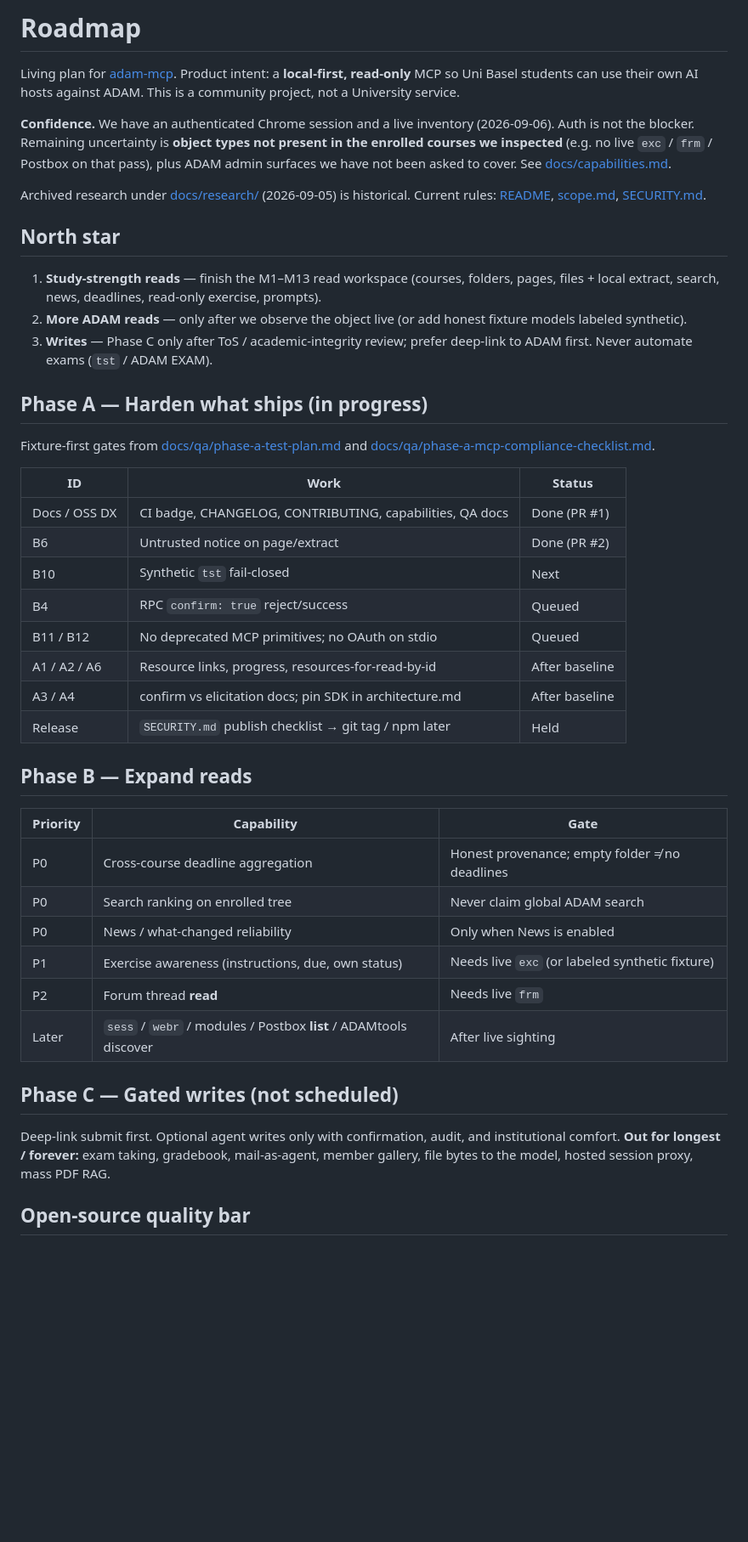
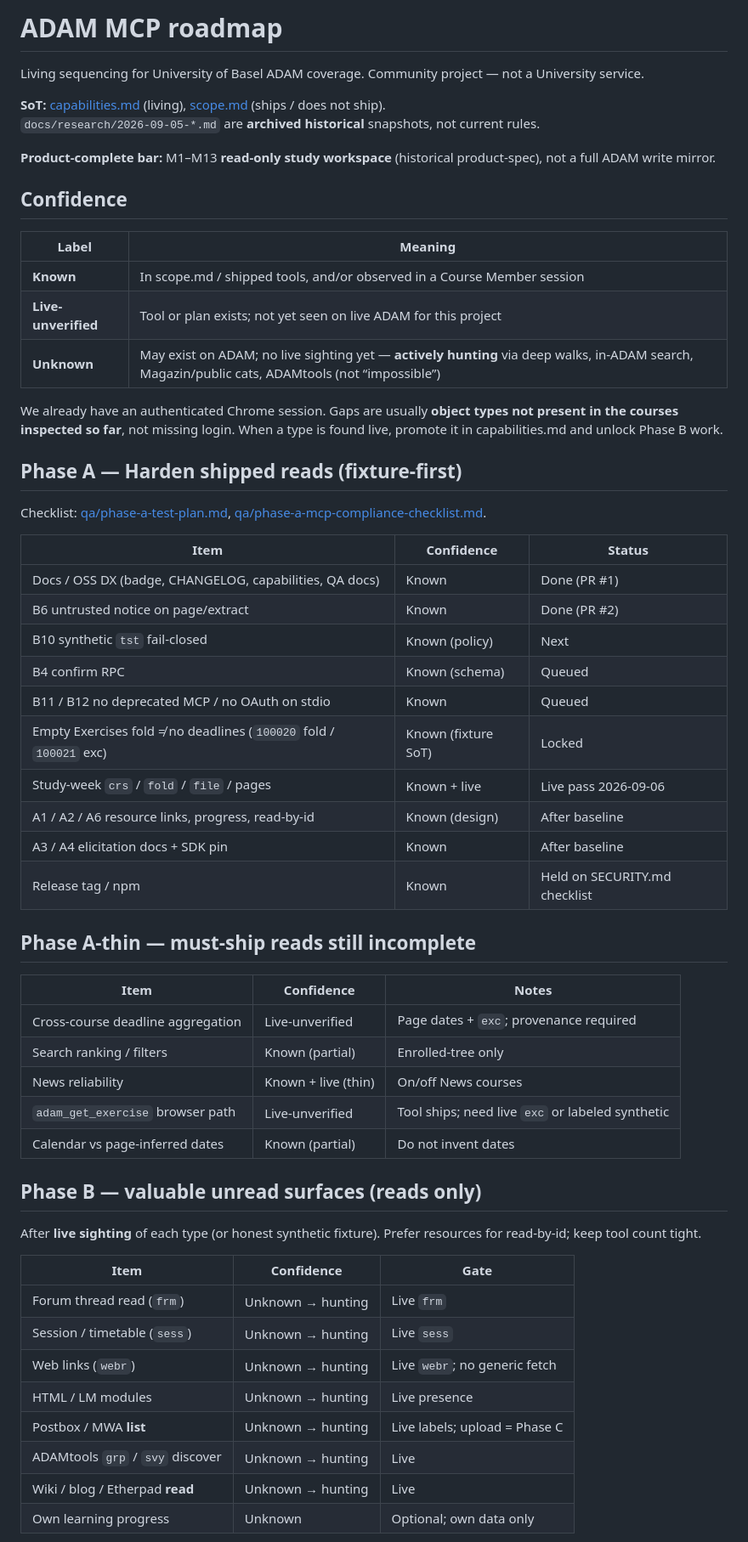
Before and after one commit to Arudchayan/adam-mcp, a Markdown page: docs/ROADMAP.md, the part around one of its changes. Shown at 85% size. Rendered like a GitHub page; blank space fills up the shorter version.

Commit message:
docs: merge Domain ROADMAP draft; hunting not impossible

```diff
--- a/docs/ROADMAP.md
+++ b/docs/ROADMAP.md
@@ -1,46 +1,61 @@
-# Roadmap
+# ADAM MCP roadmap
 
-Living plan for [adam-mcp](https://github.com/Arudchayan/adam-mcp). Product intent: a **local-first, read-only** MCP so Uni Basel students can use their own AI hosts against ADAM. This is a community project, not a University service.
+Living sequencing for University of Basel ADAM coverage. Community project — not a University service.
 
-**Confidence.** We have an authenticated Chrome session and a live inventory (2026-09-06). Auth is not the blocker. Remaining uncertainty is **object types not present in the enrolled courses we inspected** (e.g. no live `exc` / `frm` / Postbox on that pass), plus ADAM admin surfaces we have not been asked to cover. See [docs/capabilities.md](capabilities.md).
+**SoT:** [capabilities.md](capabilities.md) (living), [scope.md](scope.md) (ships / does not ship).
+`docs/research/2026-09-05-*.md` are **archived historical** snapshots, not current rules.
 
-Archived research under [docs/research/](research/) (2026-09-05) is historical. Current rules: [README](../README.md), [scope.md](scope.md), [SECURITY.md](../SECURITY.md).
+**Product-complete bar:** M1–M13 **read-only study workspace** (historical product-spec), not a full ADAM write mirror.
 
-## North star
+## Confidence
 
-1. **Study-strength reads** — finish the M1–M13 read workspace (courses, folders, pages, files + local extract, search, news, deadlines, read-only exercise, prompts).
-2. **More ADAM reads** — only after we observe the object live (or add honest fixture models labeled synthetic).
-3. **Writes** — Phase C only after ToS / academic-integrity review; prefer deep-link to ADAM first. Never automate exams (`tst` / ADAM EXAM).
+| Label | Meaning |
+| --- | --- |
+| **Known** | In scope.md / shipped tools, and/or observed in a Course Member session |
+| **Live-unverified** | Tool or plan exists; not yet seen on live ADAM for this project |
+| **Unknown** | May exist on ADAM; no live sighting yet — **actively hunting** via deep walks, in-ADAM search, Magazin/public cats, ADAMtools (not “impossible”) |
 
-## Phase A — Harden what ships (in progress)
+We already have an authenticated Chrome session. Gaps are usually **object types not present in the courses inspected so far**, not missing login. When a type is found live, promote it in capabilities.md and unlock Phase B work.
 
-Fixture-first gates from [docs/qa/phase-a-test-plan.md](qa/phase-a-test-plan.md) and [docs/qa/phase-a-mcp-compliance-checklist.md](qa/phase-a-mcp-compliance-checklist.md).
+## Phase A — Harden shipped reads (fixture-first)
 
-| ID | Work | Status |
+Checklist: [qa/phase-a-test-plan.md](qa/phase-a-test-plan.md), [qa/phase-a-mcp-compliance-checklist.md](qa/phase-a-mcp-compliance-checklist.md).
+
+| Item | Confidence | Status |
 | --- | --- | --- |
-| Docs / OSS DX | CI badge, CHANGELOG, CONTRIBUTING, capabilities, QA docs | Done (PR #1) |
-| B6 | Untrusted notice on page/extract | Done (PR #2) |
-| B10 | Synthetic `tst` fail-closed | Next |
-| B4 | RPC `confirm: true` reject/success | Queued |
-| B11 / B12 | No deprecated MCP primitives; no OAuth on stdio | Queued |
-| A1 / A2 / A6 | Resource links, progress, resources-for-read-by-id | After baseline |
-| A3 / A4 | confirm vs elicitation docs; pin SDK in architecture.md | After baseline |
-| Release | `SECURITY.md` publish checklist → git tag / npm later | Held |
+| Docs / OSS DX (badge, CHANGELOG, capabilities, QA docs) | Known | Done (PR #1) |
+| B6 untrusted notice on page/extract | Known | Done (PR #2) |
+| B10 synthetic `tst` fail-closed | Known (policy) | Next |
+| B4 confirm RPC | Known (schema) | Queued |
+| B11 / B12 no deprecated MCP / no OAuth on stdio | Known | Queued |
+| Empty Exercises fold ≠ no deadlines (`100020` fold / `100021` exc) | Known (fixture SoT) | Locked |
+| Study-week `crs` / `fold` / `file` / pages | Known + live | Live pass 2026-09-06 |
+| A1 / A2 / A6 resource links, progress, read-by-id | Known (design) | After baseline |
+| A3 / A4 elicitation docs + SDK pin | Known | After baseline |
+| Release tag / npm | Known | Held on SECURITY.md checklist |
 
-## Phase B — Expand reads
+## Phase A-thin — must-ship reads still incomplete
 
-| Priority | Capability | Gate |
+| Item | Confidence | Notes |
 | --- | --- | --- |
-| P0 | Cross-course deadline aggregation | Honest provenance; empty folder ≠ no deadlines |
-| P0 | Search ranking on enrolled tree | Never claim global ADAM search |
-| P0 | News / what-changed reliability | Only when News is enabled |
-| P1 | Exercise awareness (instructions, due, own status) | Needs live `exc` (or labeled synthetic fixture) |
-| P2 | Forum thread **read** | Needs live `frm` |
-| Later | `sess` / `webr` / modules / Postbox **list** / ADAMtools discover | After live sighting |
+| Cross-course deadline aggregation | Live-unverified | Page dates + `exc`; provenance required |
+| Search ranking / filters | Known (partial) | Enrolled-tree only |
+| News reliability | Known + live (thin) | On/off News courses |
+| `adam_get_exercise` browser path | Live-unverified | Tool ships; need live `exc` or labeled synthetic |
+| Calendar vs page-inferred dates | Known (partial) | Do not invent dates |
 
-## Phase C — Gated writes (not scheduled)
+## Phase B — valuable unread surfaces (reads only)
 
-Deep-link submit first. Optional agent writes only with confirmation, audit, and institutional comfort. **Out for longest / forever:** exam taking, gradebook, mail-as-agent, member gallery, file bytes to the model, hosted session proxy, mass PDF RAG.
+After **live sighting** of each type (or honest synthetic fixture). Prefer resources for read-by-id; keep tool count tight.
 
-## Open-source quality bar
+| Item | Confidence | Gate |
+| --- | --- | --- |
+| Forum thread read (`frm`) | Unknown → hunting | Live `frm` |
+| Session / timetable (`sess`) | Unknown → hunting | Live `sess` |
+| Web links (`webr`) | Unknown → hunting | Live `webr`; no generic fetch |
+| HTML / LM modules | Unknown → hunting | Live presence |
+| Postbox / MWA **list** | Unknown → hunting | Live labels; upload = Phase C |
+| ADAMtools `grp` / `svy` discover | Unknown → hunting | Live |
+| Wiki / blog / Etherpad **read** | Unknown → hunting | Live |
+| Own learning progress | Unknown | Optional; own data only |
 
```
Also changed, not shown: other parts of docs/ROADMAP.md (+30 -6 lines).
